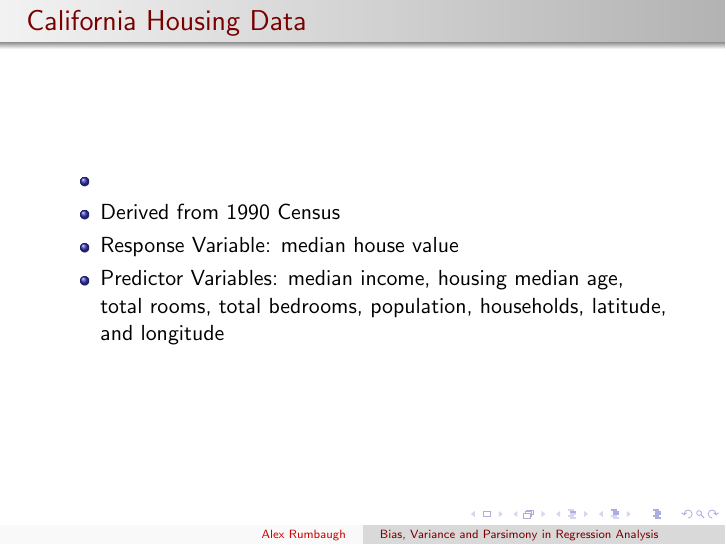
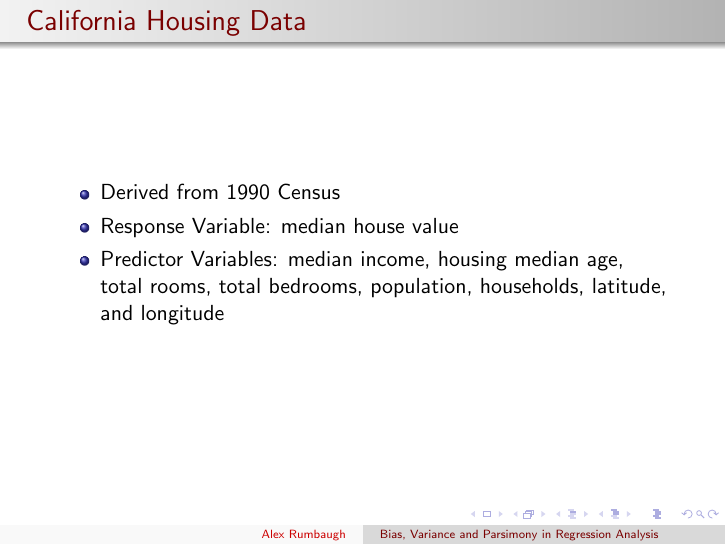
Before and after one commit to cjpatton/256, LaTeX slides (proj/presentation.tex): page 3 of 32. Compiled offline with pdfLaTeX.

Commit message:
minor adjustment to alex's slides

```diff
--- a/proj/presentation.tex
+++ b/proj/presentation.tex
@@ -26,7 +26,6 @@ John Chen, \texttt{jhochen@ucdavis.edu}}
 \begin{frame}
     \frametitle{California Housing Data}
 	\begin{itemize}
-		\item { }
 		\item {Derived from 1990 Census}
 		\item {Response Variable: median house value}
 		\item {Predictor Variables: median income, housing median age, total rooms, total bedrooms, population, households, latitude, and longitude}
```
